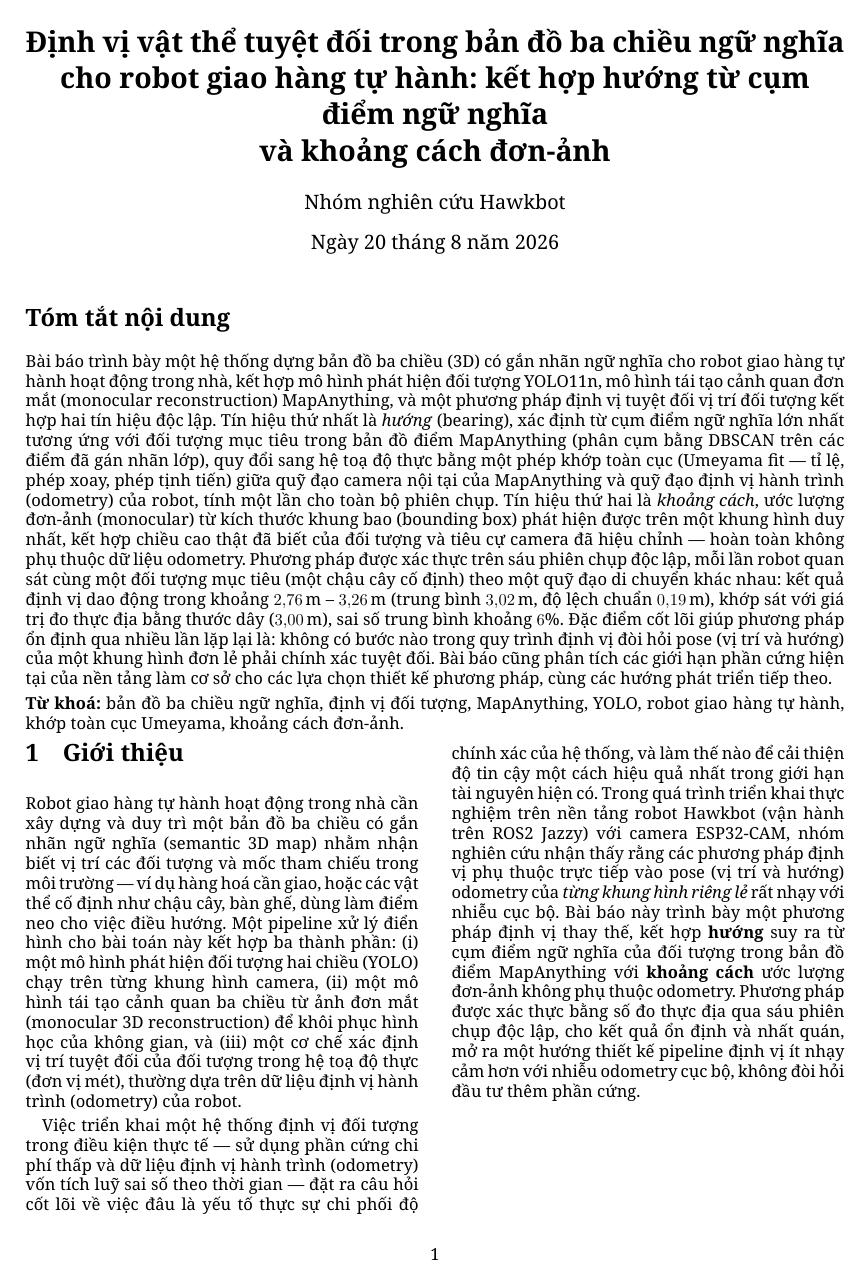
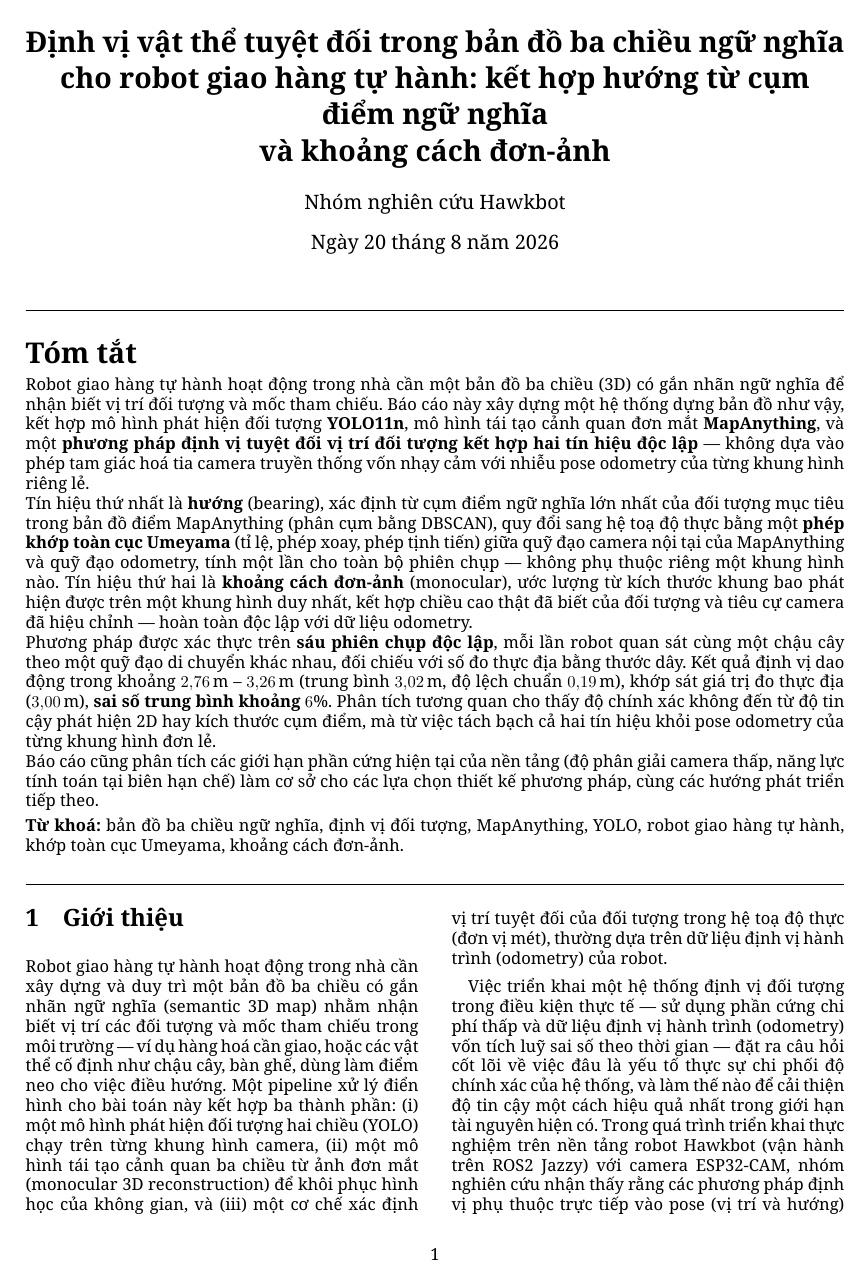
Before and after one commit to khainq12/p, a LaTeX document (paper/bao_cao_hawkbot.tex): page 1 of 6. Compiled offline with XeLaTeX.

Commit message:
Match abstract to PTIT report template style; swap figure order
Abstract rewritten as multiple paragraphs with bold key terms, rule
lines above/below, "Tóm tắt" heading - matching the reference PTIT
template style. Pipeline diagram moved from Results into Method section
(now Figure 1); real-environment photo moved from Method into Results
(now Figure 2). Recompiled, still exactly 6 pages, no errors.

```diff
--- a/paper/bao_cao_hawkbot.tex
+++ b/paper/bao_cao_hawkbot.tex
@@ -51,12 +51,25 @@ và khoảng cách đơn-ảnh}}
 \begin{document}
 \twocolumn[
 \maketitle
-\begin{abstract}
-Bài báo trình bày một hệ thống dựng bản đồ ba chiều (3D) có gắn nhãn ngữ nghĩa cho robot giao hàng tự hành hoạt động trong nhà, kết hợp mô hình phát hiện đối tượng YOLO11n, mô hình tái tạo cảnh quan đơn mắt (monocular reconstruction) MapAnything, và một phương pháp định vị tuyệt đối vị trí đối tượng kết hợp hai tín hiệu độc lập. Tín hiệu thứ nhất là \emph{hướng} (bearing), xác định từ cụm điểm ngữ nghĩa lớn nhất tương ứng với đối tượng mục tiêu trong bản đồ điểm MapAnything (phân cụm bằng DBSCAN trên các điểm đã gán nhãn lớp), quy đổi sang hệ toạ độ thực bằng một phép khớp toàn cục (Umeyama fit — tỉ lệ, phép xoay, phép tịnh tiến) giữa quỹ đạo camera nội tại của MapAnything và quỹ đạo định vị hành trình (odometry) của robot, tính một lần cho toàn bộ phiên chụp. Tín hiệu thứ hai là \emph{khoảng cách}, ước lượng đơn-ảnh (monocular) từ kích thước khung bao (bounding box) phát hiện được trên một khung hình duy nhất, kết hợp chiều cao thật đã biết của đối tượng và tiêu cự camera đã hiệu chỉnh — hoàn toàn không phụ thuộc dữ liệu odometry. Phương pháp được xác thực trên sáu phiên chụp độc lập, mỗi lần robot quan sát cùng một đối tượng mục tiêu (một chậu cây cố định) theo một quỹ đạo di chuyển khác nhau: kết quả định vị dao động trong khoảng \SIrange{2.76}{3.26}{\meter} (trung bình \SI{3.02}{\meter}, độ lệch chuẩn \SI{0.19}{\meter}), khớp sát với giá trị đo thực địa bằng thước dây (\SI{3.00}{\meter}), sai số trung bình khoảng $6\%$. Đặc điểm cốt lõi giúp phương pháp ổn định qua nhiều lần lặp lại là: không có bước nào trong quy trình định vị đòi hỏi pose (vị trí và hướng) của một khung hình đơn lẻ phải chính xác tuyệt đối. Bài báo cũng phân tích các giới hạn phần cứng hiện tại của nền tảng làm cơ sở cho các lựa chọn thiết kế phương pháp, cùng các hướng phát triển tiếp theo.
+\begin{center}
+\rule{\textwidth}{0.5pt}
+\end{center}
+{\LARGE\bfseries Tóm tắt\par}
+\vspace{0.4em}
+
+Robot giao hàng tự hành hoạt động trong nhà cần một bản đồ ba chiều (3D) có gắn nhãn ngữ nghĩa để nhận biết vị trí đối tượng và mốc tham chiếu. Báo cáo này xây dựng một hệ thống dựng bản đồ như vậy, kết hợp mô hình phát hiện đối tượng \textbf{YOLO11n}, mô hình tái tạo cảnh quan đơn mắt \textbf{MapAnything}, và một \textbf{phương pháp định vị tuyệt đối vị trí đối tượng kết hợp hai tín hiệu độc lập} — không dựa vào phép tam giác hoá tia camera truyền thống vốn nhạy cảm với nhiễu pose odometry của từng khung hình riêng lẻ.
+
+Tín hiệu thứ nhất là \textbf{hướng} (bearing), xác định từ cụm điểm ngữ nghĩa lớn nhất của đối tượng mục tiêu trong bản đồ điểm MapAnything (phân cụm bằng DBSCAN), quy đổi sang hệ toạ độ thực bằng một \textbf{phép khớp toàn cục Umeyama} (tỉ lệ, phép xoay, phép tịnh tiến) giữa quỹ đạo camera nội tại của MapAnything và quỹ đạo odometry, tính một lần cho toàn bộ phiên chụp — không phụ thuộc riêng một khung hình nào. Tín hiệu thứ hai là \textbf{khoảng cách đơn-ảnh} (monocular), ước lượng từ kích thước khung bao phát hiện được trên một khung hình duy nhất, kết hợp chiều cao thật đã biết của đối tượng và tiêu cự camera đã hiệu chỉnh — hoàn toàn độc lập với dữ liệu odometry.
+
+Phương pháp được xác thực trên \textbf{sáu phiên chụp độc lập}, mỗi lần robot quan sát cùng một chậu cây theo một quỹ đạo di chuyển khác nhau, đối chiếu với số đo thực địa bằng thước dây. Kết quả định vị dao động trong khoảng \SIrange{2.76}{3.26}{\meter} (trung bình \SI{3.02}{\meter}, độ lệch chuẩn \SI{0.19}{\meter}), khớp sát giá trị đo thực địa (\SI{3.00}{\meter}), \textbf{sai số trung bình khoảng $6\%$}. Phân tích tương quan cho thấy độ chính xác không đến từ độ tin cậy phát hiện 2D hay kích thước cụm điểm, mà từ việc tách bạch cả hai tín hiệu khỏi pose odometry của từng khung hình đơn lẻ.
+
+Báo cáo cũng phân tích các giới hạn phần cứng hiện tại của nền tảng (độ phân giải camera thấp, năng lực tính toán tại biên hạn chế) làm cơ sở cho các lựa chọn thiết kế phương pháp, cùng các hướng phát triển tiếp theo.
 
 \smallskip
 \noindent\textbf{Từ khoá:} bản đồ ba chiều ngữ nghĩa, định vị đối tượng, MapAnything, YOLO, robot giao hàng tự hành, khớp toàn cục Umeyama, khoảng cách đơn-ảnh.
-\end{abstract}
+\begin{center}
+\rule{\textwidth}{0.5pt}
+\end{center}
 \vspace{0.6em}
 ]
 
```
Also changed, not shown: paper/bao_cao_hawkbot.tex (30 more changed lines), 1 other file.
